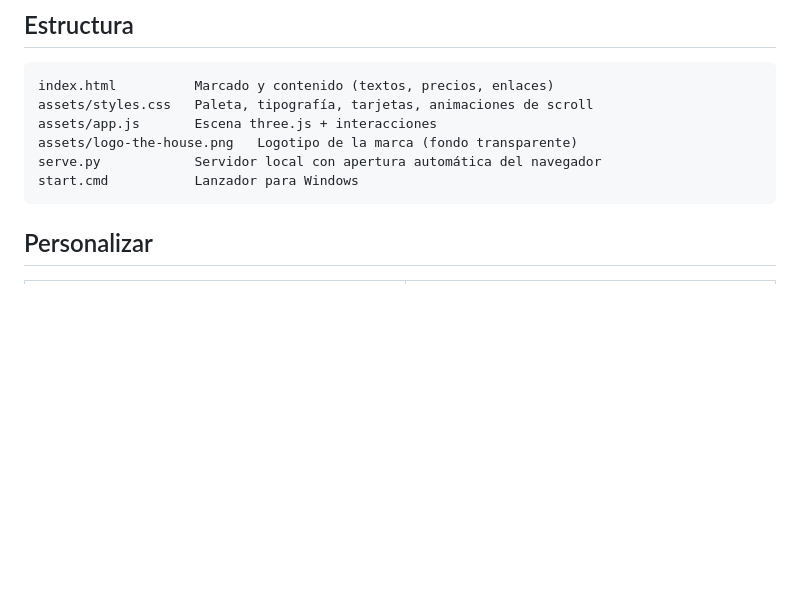
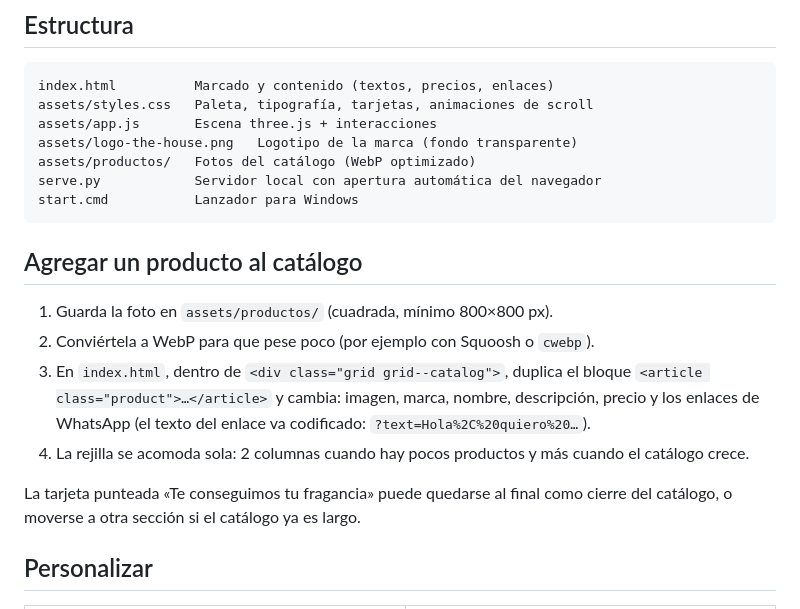
Before and after one commit to andresramirez14784-rgb/the-house-perfumeria-paguina, a Markdown page: README.md, the part around the change. Rendered like a GitHub page; blank space fills up the shorter version.

Commit message:
Agrega seccion de catalogo con foto de producto

````diff
--- a/README.md
+++ b/README.md
@@ -35,9 +35,24 @@ index.html          Marcado y contenido (textos, precios, enlaces)
 assets/styles.css   Paleta, tipografía, tarjetas, animaciones de scroll
 assets/app.js       Escena three.js + interacciones
 assets/logo-the-house.png   Logotipo de la marca (fondo transparente)
+assets/productos/   Fotos del catálogo (WebP optimizado)
 serve.py            Servidor local con apertura automática del navegador
 start.cmd           Lanzador para Windows
 ```
+
+## Agregar un producto al catálogo
+
+1. Guarda la foto en `assets/productos/` (cuadrada, mínimo 800×800 px).
+2. Conviértela a WebP para que pese poco (por ejemplo con Squoosh o `cwebp`).
+3. En `index.html`, dentro de `<div class="grid grid--catalog">`, duplica el
+   bloque `<article class="product">…</article>` y cambia: imagen, marca,
+   nombre, descripción, precio y los enlaces de WhatsApp (el texto del enlace
+   va codificado: `?text=Hola%2C%20quiero%20…`).
+4. La rejilla se acomoda sola: 2 columnas cuando hay pocos productos y más
+   cuando el catálogo crece.
+
+La tarjeta punteada «Te conseguimos tu fragancia» puede quedarse al final como
+cierre del catálogo, o moverse a otra sección si el catálogo ya es largo.
 
 ## Personalizar
 
````
Also changed, not shown: assets/productos/212-vip-men.png (added), 3 other files.
